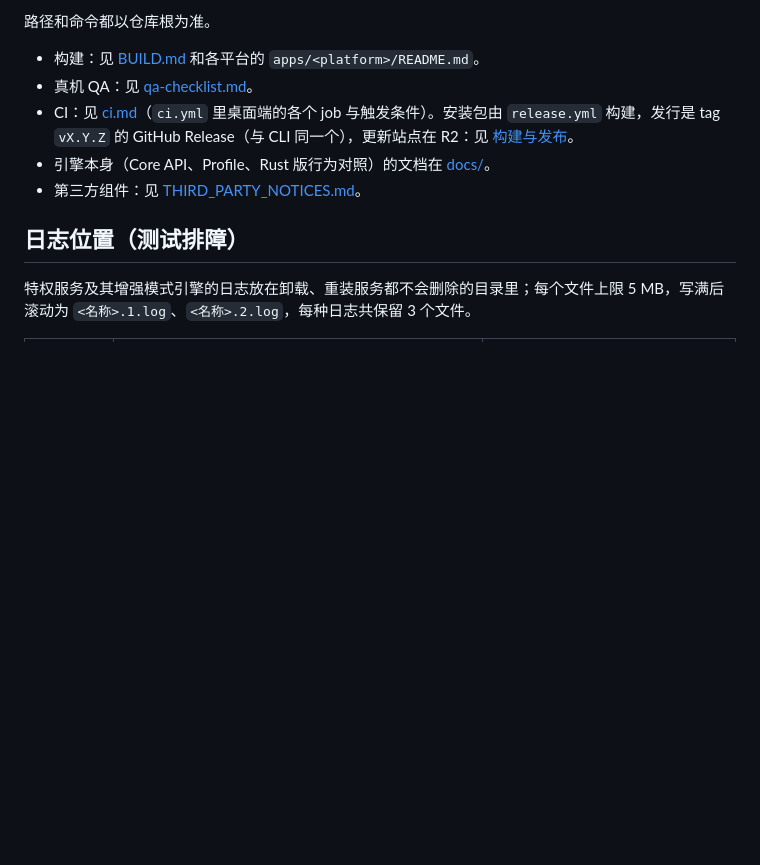
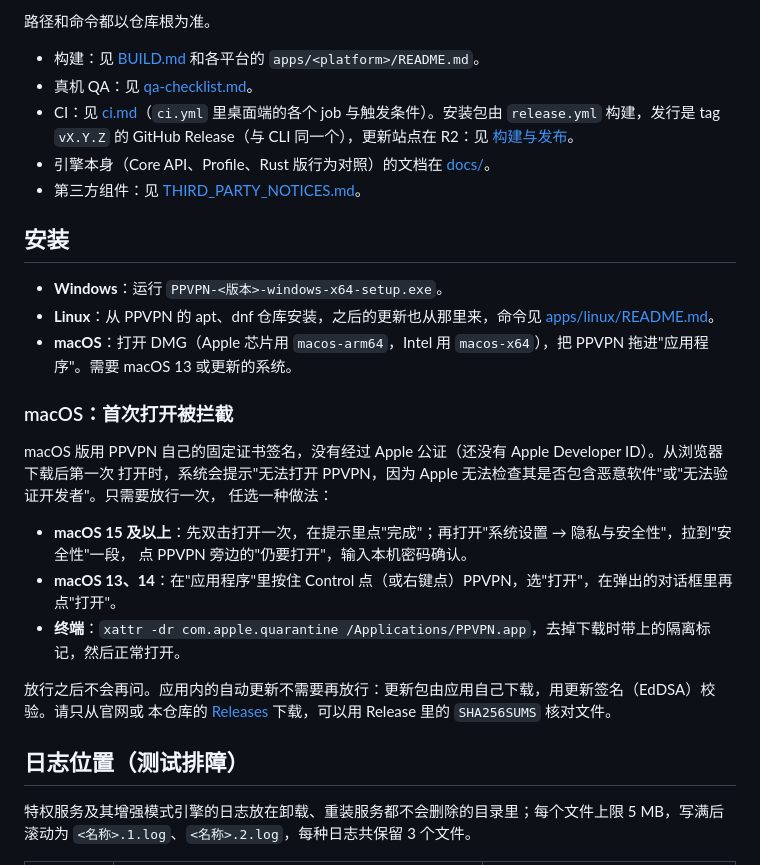
Before and after one commit to peakpassvpn/ppvpn-client, a Markdown page: docs/desktop/README.md, the part around the change. Rendered like a GitHub page; blank space fills up the shorter version.

Commit message:
docs: opening the macOS app the first time (it is not notarized)
0.6.0's macOS build is signed with our own certificate and not
notarized, so Gatekeeper stops it the first time it is opened. The
desktop README gets an install section with the three ways to let it
through (System Settings on macOS 15 and later, Control-click Open on
13 and 14, removing the quarantine attribute), and the 0.6.0 release
notes name it under the known limits and the upgrade notes.

Co-Authored-By: Claude Opus 5.5 <noreply@anthropic.com>

```diff
--- a/docs/desktop/README.md
+++ b/docs/desktop/README.md
@@ -13,6 +13,27 @@ PPVPN 的原生桌面客户端：macOS（SwiftUI）、Windows（WinUI 3）、Lin
   tag `vX.Y.Z` 的 GitHub Release（与 CLI 同一个），更新站点在 R2：见 [构建与发布](../release.md)。
 - 引擎本身（Core API、Profile、Rust 版行为对照）的文档在 [docs/](../)。
 - 第三方组件：见 [THIRD_PARTY_NOTICES.md](THIRD_PARTY_NOTICES.md)。
+
+## 安装
+
+- **Windows**：运行 `PPVPN-<版本>-windows-x64-setup.exe`。
+- **Linux**：从 PPVPN 的 apt、dnf 仓库安装，之后的更新也从那里来，命令见 [apps/linux/README.md](../../apps/linux/README.md)。
+- **macOS**：打开 DMG（Apple 芯片用 `macos-arm64`，Intel 用 `macos-x64`），把 PPVPN 拖进"应用程序"。需要 macOS 13 或更新的系统。
+
+### macOS：首次打开被拦截
+
+macOS 版用 PPVPN 自己的固定证书签名，没有经过 Apple 公证（还没有 Apple Developer ID）。从浏览器下载后第一次
+打开时，系统会提示"无法打开 PPVPN，因为 Apple 无法检查其是否包含恶意软件"或"无法验证开发者"。只需要放行一次，
+任选一种做法：
+
+- **macOS 15 及以上**：先双击打开一次，在提示里点"完成"；再打开"系统设置 → 隐私与安全性"，拉到"安全性"一段，
+  点 PPVPN 旁边的"仍要打开"，输入本机密码确认。
+- **macOS 13、14**：在"应用程序"里按住 Control 点（或右键点）PPVPN，选"打开"，在弹出的对话框里再点"打开"。
+- **终端**：`xattr -dr com.apple.quarantine /Applications/PPVPN.app`，去掉下载时带上的隔离标记，然后正常打开。
+
+放行之后不会再问。应用内的自动更新不需要再放行：更新包由应用自己下载，用更新签名（EdDSA）校验。请只从官网或
+本仓库的 [Releases](https://github.com/peakpassvpn/ppvpn-client/releases) 下载，可以用 Release 里的 `SHA256SUMS`
+核对文件。
 
 ## 日志位置（测试排障）
 
```
Also changed, not shown: docs/releases/0.6.0.md (+8 -1 lines).
